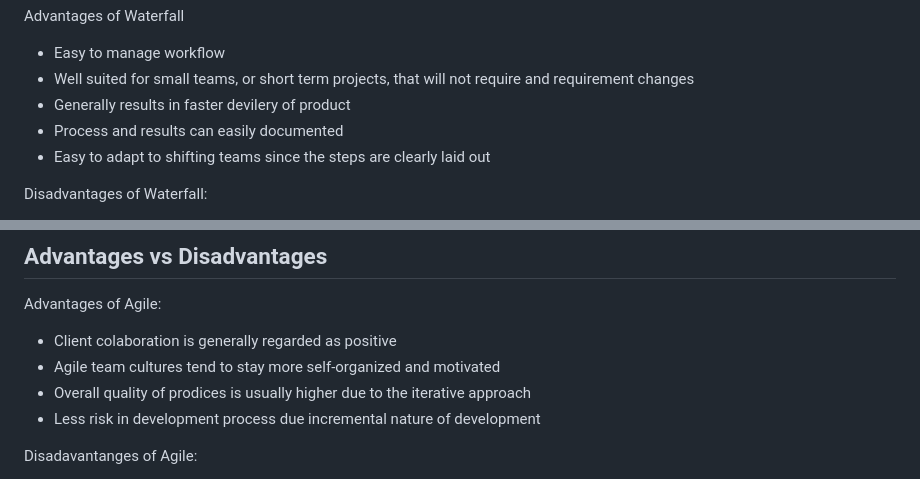
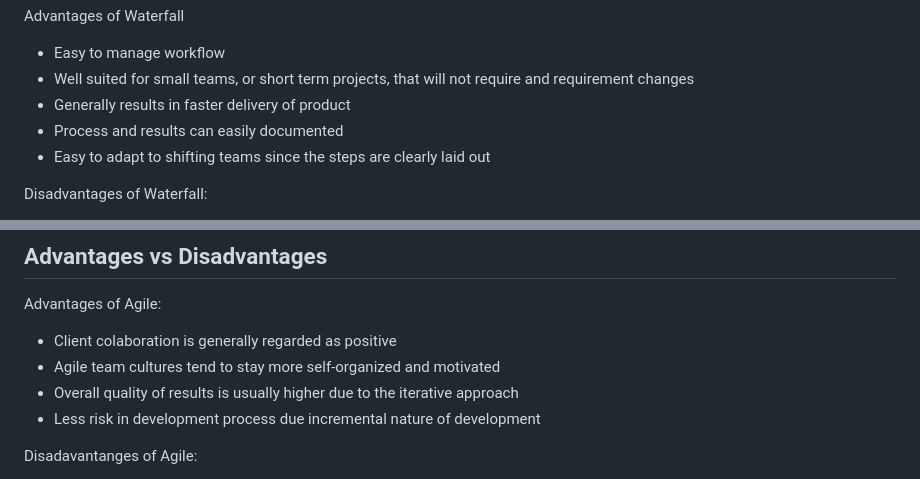
Before and after one commit to 240205-JavaAngularAWS/notes-and-demos, a Markdown page: week-1/notes/W1D2.md, 2 parts joined by grey strips. GitHub-like rendering.

```diff
--- a/week-1/notes/W1D2.md
+++ b/week-1/notes/W1D2.md
@@ -37,7 +37,7 @@ Advantages of Waterfall
 
 -   Easy to manage workflow
 -   Well suited for small teams, or short term projects, that will not require and requirement changes
--   Generally results in faster devilery of product
+-   Generally results in faster delivery of product
 -   Process and results can easily documented
 -   Easy to adapt to shifting teams since the steps are clearly laid out
 
@@ -64,7 +64,7 @@ Advantages of Agile:
 
 -   Client colaboration is generally regarded as positive
 -   Agile team cultures tend to stay more self-organized and motivated
--   Overall quality of prodices is usually higher due to the iterative approach
+-   Overall quality of results is usually higher due to the iterative approach
 -   Less risk in development process due incremental nature of development
 
 Disadavantanges of Agile:
```
